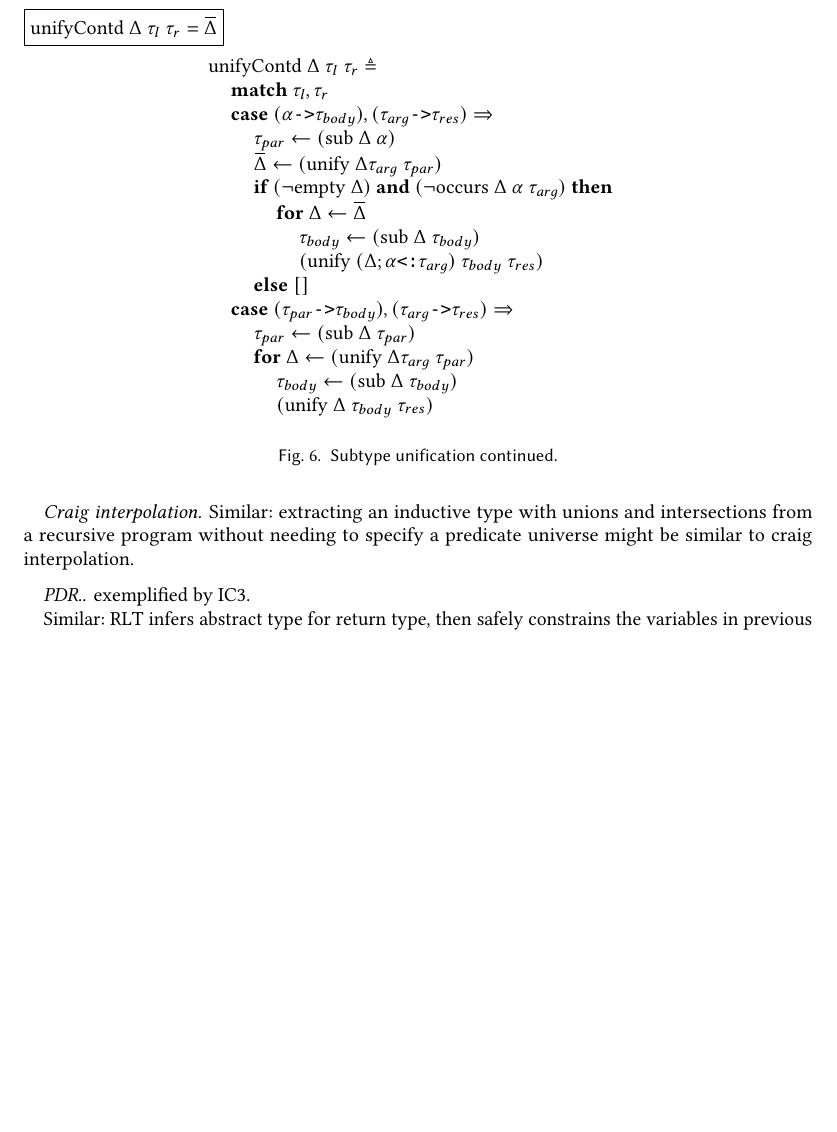
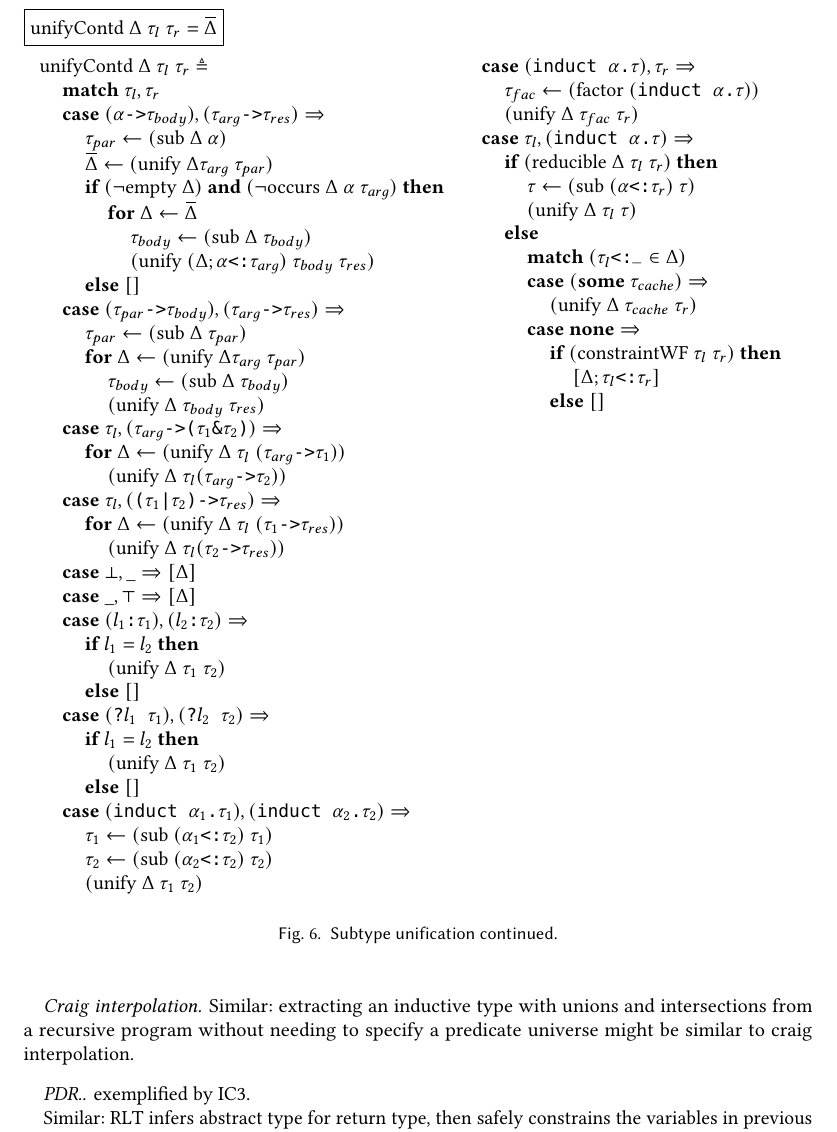
Before and after one commit to resin-studio/slim, a LaTeX paper (paper/relationaltypes.tex): part of page 9 of 9 before the commit and part of page 9 of 10 after it, cut so that both start at the same text, the shorter picture padded with empty space. Compiled offline with pdfLaTeX.

Commit message:
add inductive rules to paper

```diff
--- a/paper/relationaltypes.tex
+++ b/paper/relationaltypes.tex
@@ -922,9 +922,9 @@ the possible values of the argument.
     \\
     \I\I\I \B{for } \Delta \leftarrow \widebar{\Delta}
     \\
-    \I\I\I\I \tau_{body} \leftarrow (\text{sub } \Delta\ \tau_{body})
+    \I\I\I\I \tau_{body} \leftarrow (\F{sub } \Delta\ \tau_{body})
     \\
-    \I\I\I\I (\text{unify } (\Delta;\code{$\alpha$<:$\tau_{arg}$})\ \tau_{body}\ \tau_{res})
+    \I\I\I\I (\F{unify } (\Delta;\code{$\alpha$<:$\tau_{arg}$})\ \tau_{body}\ \tau_{res})
     \\
     \I\I \B{else } []
 
@@ -937,12 +937,106 @@ the possible values of the argument.
     \\
     \I\I \B{for } \Delta \leftarrow (\F{unify } \Delta \tau_{arg}\ \tau_{par} )
     \\
-    \I\I\I \tau_{body} \leftarrow (\text{sub } \Delta\ \tau_{body})
+    \I\I\I \tau_{body} \leftarrow (\F{sub } \Delta\ \tau_{body})
     \\
-    \I\I\I (\text{unify } \Delta\ \tau_{body}\ \tau_{res})
+    \I\I\I (\F{unify } \Delta\ \tau_{body}\ \tau_{res})
 
+    \\
+
+    %% right-implication-intersection
+    \I \B{case } \tau_l, (\code{$\tau_{arg}$->($\tau_1$\&$\tau_2$)}) \Rightarrow
+    \\
+    \I\I \B{for } \Delta \leftarrow (\F{unify } \Delta\ \tau_l\ (\code{$\tau_{arg}$->$\tau_1$}))
+    \\
+    \I\I\I (\F{unify } \Delta\ \tau_l (\code{$\tau_{arg}$->$\tau_2$}))
+
+    \\
+
+    %% left-implication-union
+    \I \B{case } \tau_l, (\code{($\tau_1$|$\tau_2$)->$\tau_{res}$}) \Rightarrow
+    \\
+    \I\I \B{for } \Delta \leftarrow (\F{unify } \Delta\ \tau_l\ (\code{$\tau_1$->$\tau_{res}$}))
+    \\
+    \I\I\I (\F{unify } \Delta\ \tau_l (\code{$\tau_2$->$\tau_{res}$}))
+
+    \\
+
+    %% bottom
+    \I \B{case } \bot, \_ \Rightarrow [\Delta]
+
+    \\
+
+    %% top
+    \I \B{case } \_, \top \Rightarrow [\Delta]
+
+    \\
+
+    %% field
+    \I \B{case } (\code{$l_1$:$\tau_1$}), (\code{$l_2$:$\tau_2$}) \Rightarrow
+    \\
+    \I\I \B{if } l_1 = l_2 \B{ then }
+    \\
+    \I\I\I (\F{unify } \Delta\ \tau_1\ \tau_2)
+    \\
+    \I\I \B{else } []
+
+    \\
+
+    %% tag
+    \I \B{case } (\code{?$l_1$ $\tau_1$}), (\code{?$l_2$ $\tau_2$}) \Rightarrow
+    \\
+    \I\I \B{if } l_1 = l_2 \B{ then }
+    \\
+    \I\I\I (\F{unify } \Delta\ \tau_1\ \tau_2)
+    \\
+    \I\I \B{else } []
+
+    \\
+
+    %% induction
+    \I \B{case } (\code{induct $\alpha_1$.$\tau_1$}), (\code{induct $\alpha_2$.$\tau_2$}) \Rightarrow
+    \\
+    \I\I \tau_1 \leftarrow (\text{sub } (\code{$\alpha_1$<:$\tau_2$})\ \tau_1)
+    \\
+    \I\I \tau_2 \leftarrow (\text{sub } (\code{$\alpha_2$<:$\tau_2$})\ \tau_2)
+    \\
+    \I\I (\F{unify } \Delta\ \tau_1\ \tau_2)
 \end{array}
 \begin{array}[t]{@{} l}
+    %% left-induction
+    \I \B{case } (\code{induct $\alpha$.$\tau$}), \tau_r \Rightarrow
+    \\
+    \I\I \tau_{fac} \leftarrow (\text{factor } (\code{induct $\alpha$.$\tau$}))
+    \\
+    \I\I (\F{unify } \Delta\ \tau_{fac}\ \tau_r)
+
+    \\
+
+    %% right-induction
+    \I \B{case } \tau_l, (\code{induct $\alpha$.$\tau$}) \Rightarrow
+    \\
+    \I\I \B{if } (\F{reducible } \Delta\ \tau_l\ \tau_r) \B{ then }
+    \\
+    \I\I\I \tau \leftarrow (\text{sub } (\code{$\alpha$<:$\tau_r$})\ \tau)
+    \\
+    \I\I\I (\F{unify } \Delta\ \tau_l\ \tau)
+    \\
+    \I\I \B{else }
+    \\
+    \I\I\I \B{match } (\code{$\tau_l$<:\_} \in \Delta)
+    \\
+    \I\I\I \B{case } (\B{some } \tau_{cache}) \Rightarrow
+    \\
+    \I\I\I\I (\F{unify } \Delta\ \tau_{cache}\ \tau_r)
+    \\
+    \I\I\I \B{case } \B{none} \Rightarrow
+    \\
+    \I\I\I\I \B{if } (\F{constraintWF } \tau_l\ \tau_r) \B{ then }
+    \\
+    \I\I\I\I\I [\Delta;\code{$\tau_l$<:$\tau_r$}]
+    \\
+    \I\I\I\I \B{else } []
+
 \end{array}
 \]
 
```
